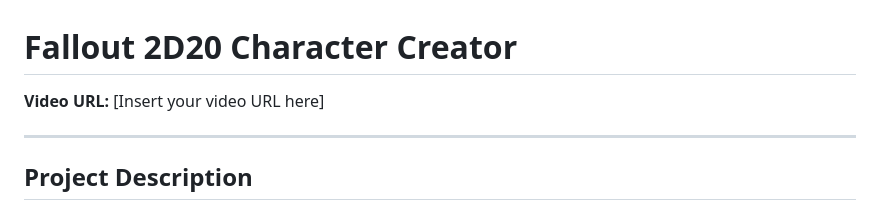
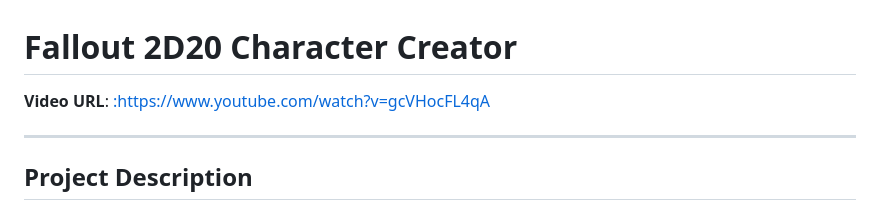
Before and after one commit to Hillgrove/Fallout2D20-Character-Creator, a Markdown page: README.md, the part around the change. Drawn GitHub-style.

Commit message:
added video URL

```diff
--- a/README.md
+++ b/README.md
@@ -1,6 +1,6 @@
 # Fallout 2D20 Character Creator
 
-**Video URL:** [Insert your video URL here]
+**Video URL**: [:https://www.youtube.com/watch?v=gcVHocFL4qA](https://www.youtube.com/watch?v=gcVHocFL4qA)
 
 ---
 
```
